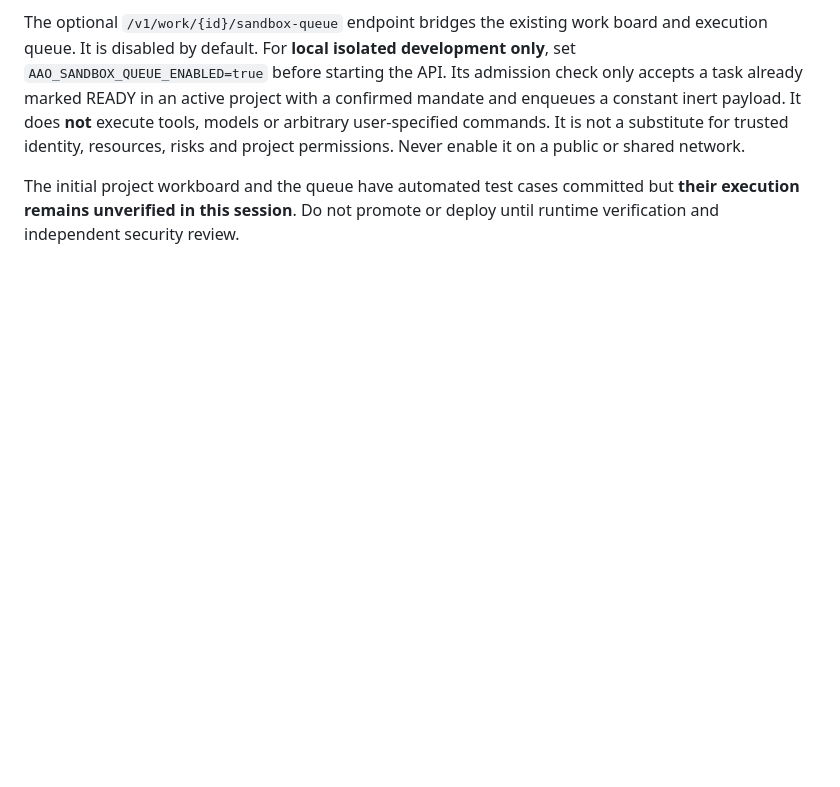
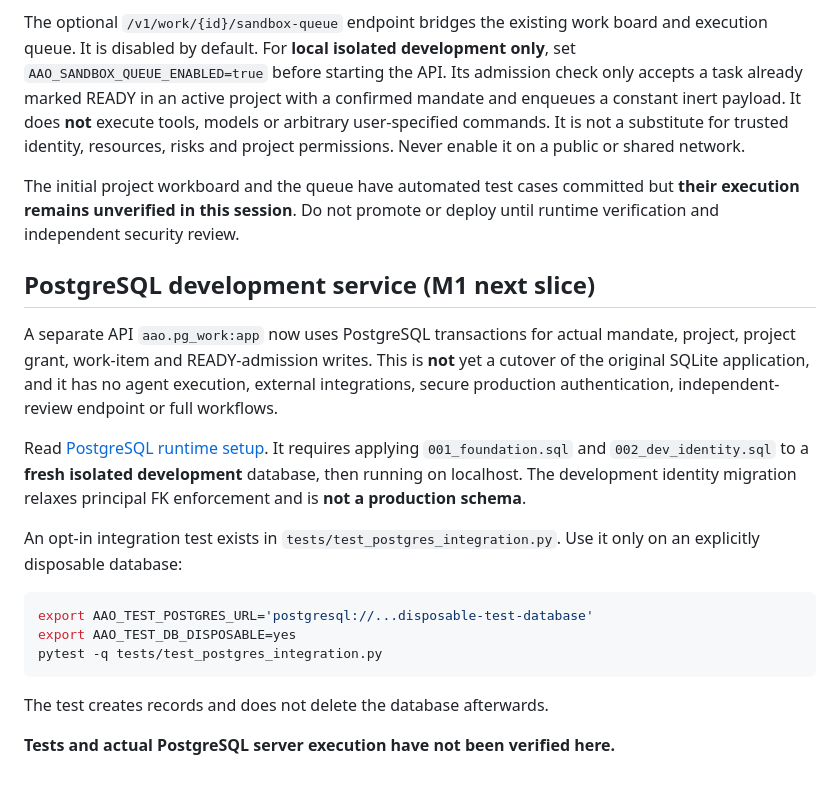
Before and after one commit to alessbarb/aao, a Markdown page: README.md, the part around the change. Rendered like a GitHub page; blank space fills up the shorter version.

Commit message:
docs(pg): explain real PostgreSQL development API and opt-in integration tests

````diff
--- a/README.md
+++ b/README.md
@@ -82,3 +82,27 @@ permissions. Never enable it on a public or shared network.
 The initial project workboard and the queue have automated test cases committed
 but **their execution remains unverified in this session**. Do not promote or
 deploy until runtime verification and independent security review.
+
+## PostgreSQL development service (M1 next slice)
+
+A separate API `aao.pg_work:app` now uses PostgreSQL transactions for actual
+mandate, project, project grant, work-item and READY-admission writes. This is
+**not** yet a cutover of the original SQLite application, and it has no
+agent execution, external integrations, secure production authentication,
+independent-review endpoint or full workflows.
+
+Read [PostgreSQL runtime setup](docs/POSTGRES_RUNTIME.md). It requires applying
+`001_foundation.sql` and `002_dev_identity.sql` to a **fresh isolated development**
+database, then running on localhost. The development identity migration relaxes
+principal FK enforcement and is **not a production schema**.
+
+An opt-in integration test exists in `tests/test_postgres_integration.py`.
+Use it only on an explicitly disposable database:
+```sh
+export AAO_TEST_POSTGRES_URL='postgresql://...disposable-test-database'
+export AAO_TEST_DB_DISPOSABLE=yes
+pytest -q tests/test_postgres_integration.py
+```
+The test creates records and does not delete the database afterwards.
+
+**Tests and actual PostgreSQL server execution have not been verified here.**
````
